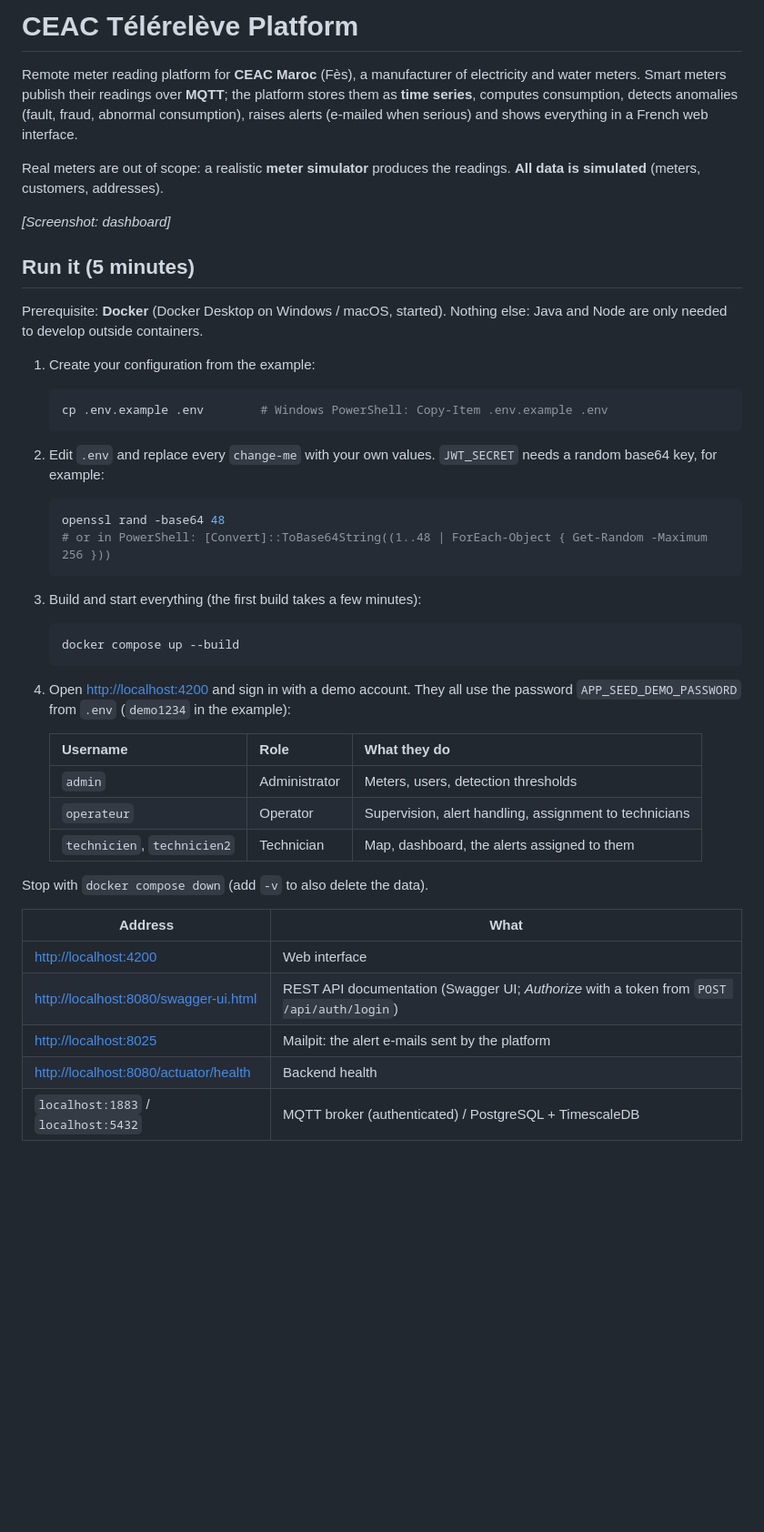
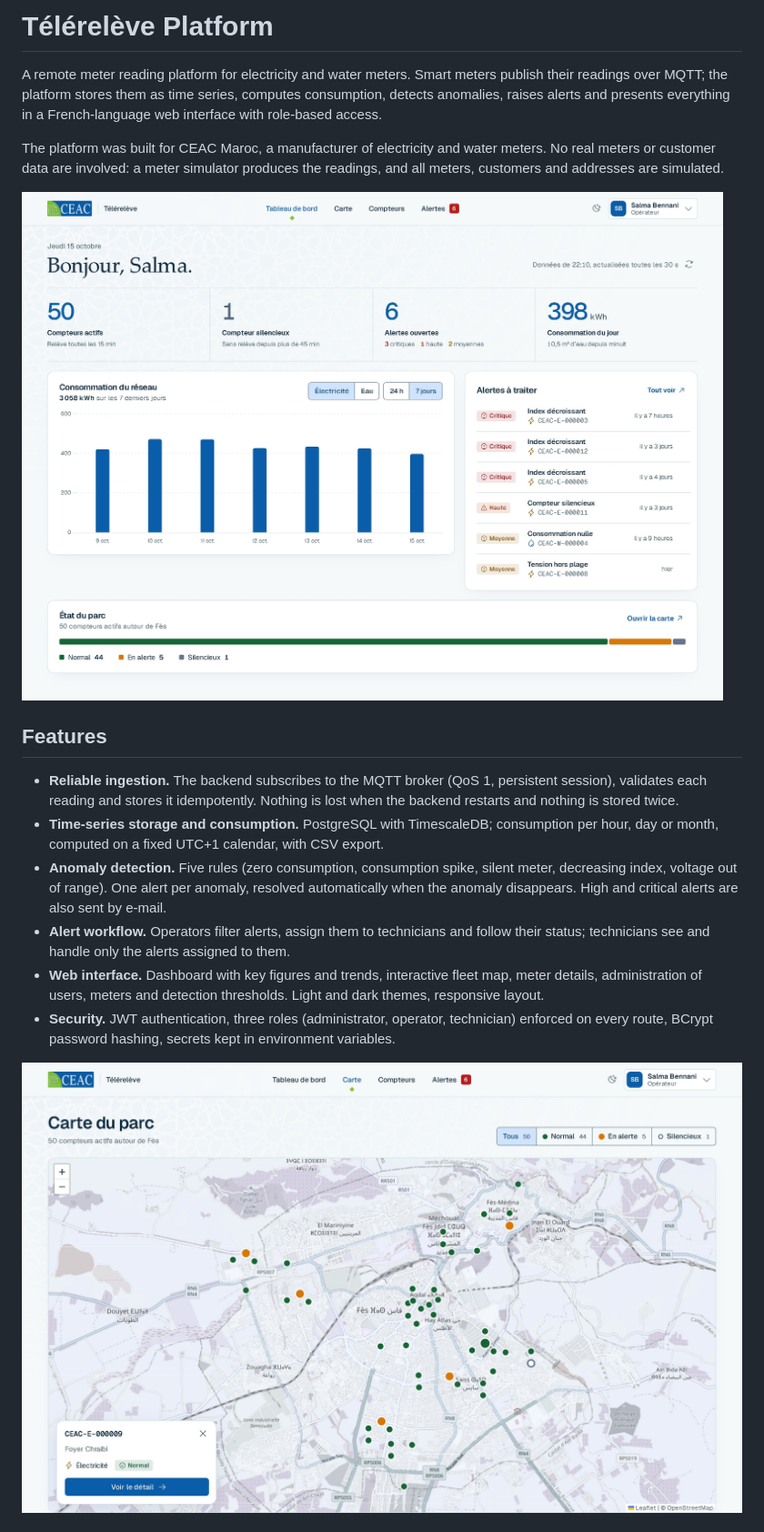
Before and after one commit to himmimed/telereleve-platform, a Markdown page: README.md, the part around one of its changes. Shown at 91% size. Drawn GitHub-style; pictures changed too: docs/images/dashboard.jpg (added), docs/images/map.jpg (added); blank space fills up the shorter version.

Commit message:
docs: prepare the repository for publication
Rewrite the README, keep the internship report and defence material out of
the repository, neutralise tooling references.

````diff
--- a/README.md
+++ b/README.md
@@ -1,56 +1,31 @@
-# CEAC Télérelève Platform
+# Télérelève Platform
 
-Remote meter reading platform for **CEAC Maroc** (Fès), a manufacturer of electricity and water meters.
-Smart meters publish their readings over **MQTT**; the platform stores them as **time series**, computes
-consumption, detects anomalies (fault, fraud, abnormal consumption), raises alerts (e-mailed when
-serious) and shows everything in a French web interface.
+A remote meter reading platform for electricity and water meters. Smart meters publish their readings over
+MQTT; the platform stores them as time series, computes consumption, detects anomalies, raises alerts and
+presents everything in a French-language web interface with role-based access.
 
-Real meters are out of scope: a realistic **meter simulator** produces the readings. **All data is
-simulated** (meters, customers, addresses).
+The platform was built for CEAC Maroc, a manufacturer of electricity and water meters. No real meters or
+customer data are involved: a meter simulator produces the readings, and all meters, customers and
+addresses are simulated.
 
-*[Screenshot: dashboard]*
+![Dashboard](docs/images/dashboard.jpg)
 
-## Run it (5 minutes)
+## Features
 
-Prerequisite: **Docker** (Docker Desktop on Windows / macOS, started). Nothing else: Java and Node are
-only needed to develop outside containers.
+- **Reliable ingestion.** The backend subscribes to the MQTT broker (QoS 1, persistent session), validates
+  each reading and stores it idempotently. Nothing is lost when the backend restarts and nothing is stored
+  twice.
+- **Time-series storage and consumption.** PostgreSQL with TimescaleDB; consumption per hour, day or month,
+  computed on a fixed UTC+1 calendar, with CSV export.
+- **Anomaly detection.** Five rules (zero consumption, consumption spike, silent meter, decreasing index,
+  voltage out of range). One alert per anomaly, resolved automatically when the anomaly disappears.
+  High and critical alerts are also sent by e-mail.
+- **Alert workflow.** Operators filter alerts, assign them to technicians and follow their status;
+  technicians see and handle only the alerts assigned to them.
+- **Web interface.** Dashboard with key figures and trends, interactive fleet map, meter details,
+  administration of users, meters and detection thresholds. Light and dark themes, responsive layout.
+- **Security.** JWT authentication, three roles (administrator, operator, technician) enforced on every
+  route, BCrypt password hashing, secrets kept in environment variables.
 
-1. Create your configuration from the example:
+![Fleet map](docs/images/map.jpg)
 
-   ```sh
-   cp .env.example .env        # Windows PowerShell: Copy-Item .env.example .env
-   ```
-
-2. Edit `.env` and replace every `change-me` with your own values. `JWT_SECRET` needs a random base64
-   key, for example:
-
-   ```sh
-   openssl rand -base64 48
-   # or in PowerShell: [Convert]::ToBase64String((1..48 | ForEach-Object { Get-Random -Maximum 256 }))
-   ```
-
-3. Build and start everything (the first build takes a few minutes):
-
-   ```sh
-   docker compose up --build
-   ```
-
-4. Open <http://localhost:4200> and sign in with a demo account. They all use the password
-   `APP_SEED_DEMO_PASSWORD` from `.env` (`demo1234` in the example):
-
-   | Username | Role | What they do |
-   |---|---|---|
-   | `admin` | Administrator | Meters, users, detection thresholds |
-   | `operateur` | Operator | Supervision, alert handling, assignment to technicians |
-   | `technicien`, `technicien2` | Technician | Map, dashboard, the alerts assigned to them |
-
-Stop with `docker compose down` (add `-v` to also delete the data).
-
-| Address | What |
-|---|---|
-| <http://localhost:4200> | Web interface |
-| <http://localhost:8080/swagger-ui.html> | REST API documentation (Swagger UI; *Authorize* with a token from `POST /api/auth/login`) |
-| <http://localhost:8025> | Mailpit: the alert e-mails sent by the platform |
-| <http://localhost:8080/actuator/health> | Backend health |
-| `localhost:1883` / `localhost:5432` | MQTT broker (authenticated) / PostgreSQL + TimescaleDB |
-
````
Also changed, not shown: other parts of README.md (+93 -73 lines), docs/decisions.md (+5 -5 lines), frontend/README.md (+1 -1 lines), 1 other file.
